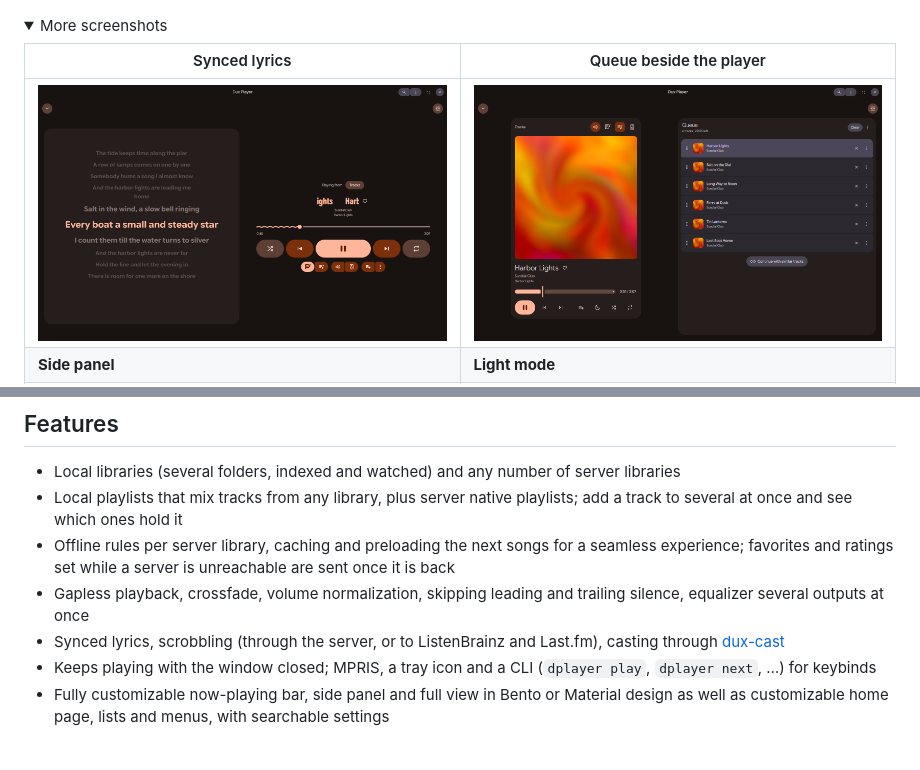
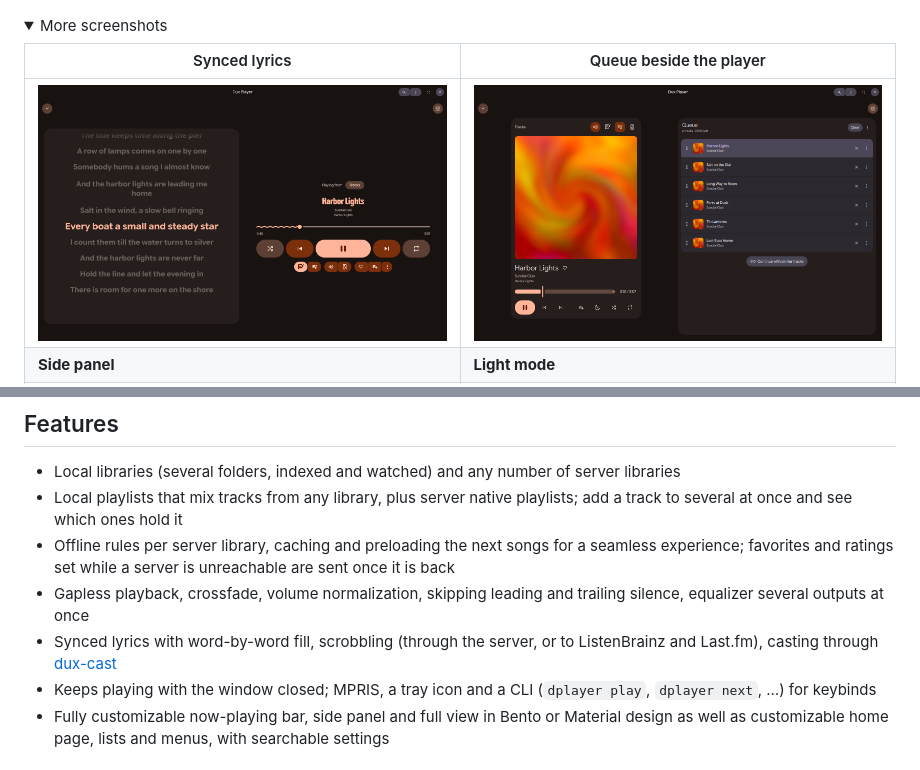
Before and after one commit to Conava/dux-player, a Markdown page: README.md, 2 parts joined by grey strips. GitHub-like rendering; pictures changed too: docs/screenshots/lyrics.png; folded sections open.

```diff
--- a/README.md
+++ b/README.md
@@ -34,7 +34,7 @@ Dux Player plays local libraries and streams from Navidrome, Subsonic and Jellyf
 - Local playlists that mix tracks from any library, plus server native playlists; add a track to several at once and see which ones hold it
 - Offline rules per server library, caching and preloading the next songs for a seamless experience; favorites and ratings set while a server is unreachable are sent once it is back
 - Gapless playback, crossfade, volume normalization, skipping leading and trailing silence, equalizer several outputs at once
-- Synced lyrics, scrobbling (through the server, or to ListenBrainz and Last.fm), casting through [dux-cast](https://github.com/Conava/dux-cast)
+- Synced lyrics with word-by-word fill, scrobbling (through the server, or to ListenBrainz and Last.fm), casting through [dux-cast](https://github.com/Conava/dux-cast)
 - Keeps playing with the window closed; MPRIS, a tray icon and a CLI (`dplayer play`, `dplayer next`, …) for keybinds
 - Fully customizable now-playing bar, side panel and full view in Bento or Material design as well as customizable home page, lists and menus, with searchable settings
 
```
Also changed, not shown: 11 other files.
